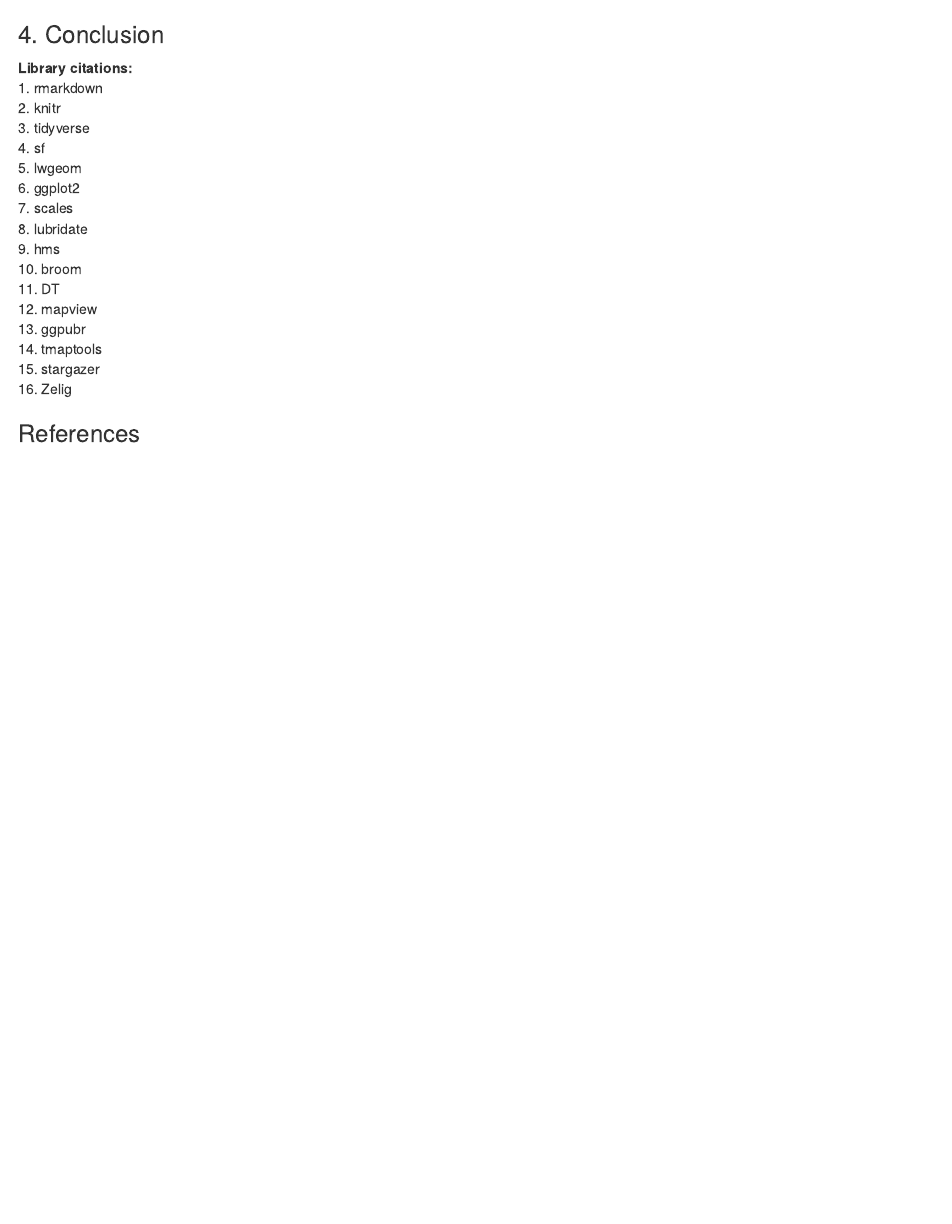
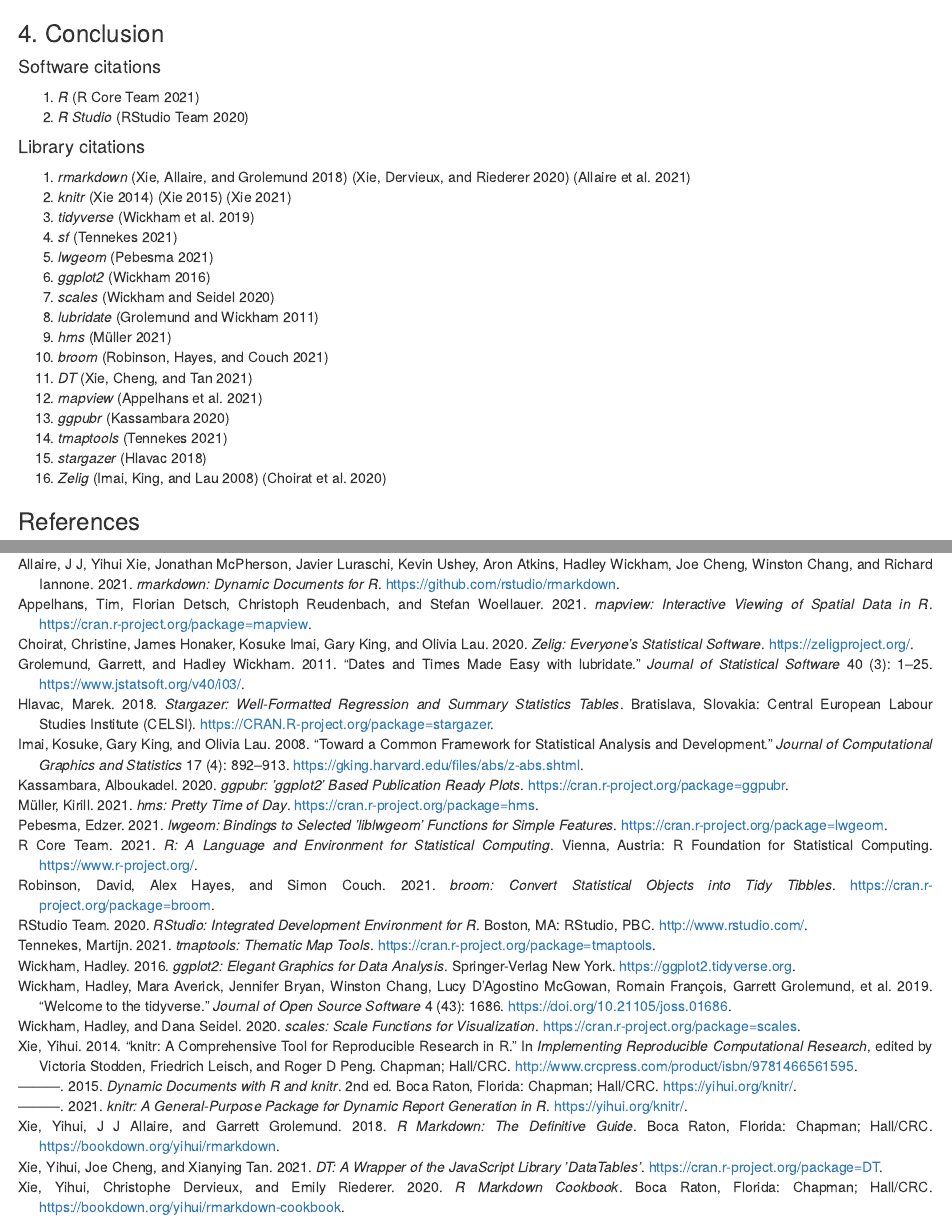
Before and after one commit to jeevgidd/FLS6397-Final-Project, an R Markdown document (Final-project_Jeevan.html.Rmd): the page in a window 1100 px wide, from 17990 px down before the commit and from 18430 px down after it, so that both start at the same text, and a second part further down, joined at a grey line. Rendered offline with R 4.5, knitr and Pandoc, with nearby package versions; the code is not run, so its results and figures are left out.

Commit message:
update_2

```diff
--- a/Final-project_Jeevan.Rmd
+++ b/Final-project_Jeevan.html.Rmd
@@ -1057,22 +1062,27 @@
 
 ### 4. Conclusion
 
-**Library citations:**
- 1. rmarkdown
- 2. knitr
- 3. tidyverse
- 4. sf
- 5. lwgeom
- 6. ggplot2
- 7. scales
- 8. lubridate
- 9. hms
-10. broom
-11. DT
-12. mapview
-13. ggpubr
-14. tmaptools
-15. stargazer
-16. Zelig
+
+#### Software citations
+ 1. *R* [@RCoreTeam2021]
+ 2. *R Studio* [@RStudioTeam2020]
+
+#### Library citations
+ 1. *rmarkdown* [@Xie2018] [@Xie2020] [@Allaire2021]
+ 2. *knitr* [@Xie2014] [@Xie2015] [@Xie2021]
+ 3. *tidyverse* [@Wickham2019]
+ 4. *sf* [@Tennekes2021]
+ 5. *lwgeom* [@Pebesma2021]
+ 6. *ggplot2* [@Wickham2016]
+ 7. *scales* [@Wickham2020]
+ 8. *lubridate* [@Grolemund2011]
+ 9. *hms* [@Muller2021]
+10. *broom* [@Robinson2021]
+11. *DT* [@Xie2021a]
+12. *mapview* [@Appelhans2021]
+13. *ggpubr* [@Kassambara2020]
+14. *tmaptools* [@Tennekes2021]
+15. *stargazer* [@stargazer]
+16. *Zelig* [@Zelig1] [@Zelig2]
 
 ### References
--- a/references.bib
+++ b/references.bib
@@ -185,3 +185,29 @@
 title = {{Driving with knowledge from the physical world}},
 year = {2011}
 }
+@Article{Zelig1,
+    title = {Toward A Common Framework for Statistical Analysis and Development},
+    author = {Kosuke Imai and Gary King and Olivia Lau},
+    journal = {Journal of Computational Graphics and Statistics},
+    volume = {17},
+    number = {4},
+    year = {2008},
+    pages = {892-913},
+    url = {https://gking.harvard.edu/files/abs/z-abs.shtml},
+  }
+@Manual{Zelig2,
+    title = {Zelig: Everyone's Statistical Software},
+    author = {Christine Choirat and James Honaker and Kosuke Imai and Gary King and Olivia Lau},
+    year = {2020},
+    note = {Version 5.1.7},
+    url = {https://zeligproject.org/},
+  }
+@Manual{stargazer,
+    title = {stargazer: Well-Formatted Regression and Summary Statistics Tables},
+    author = {Marek Hlavac},
+    year = {2018},
+    note = {R package version 5.2.2},
+    organization = {Central European Labour Studies Institute (CELSI)},
+    address = {Bratislava, Slovakia},
+    url = {https://CRAN.R-project.org/package=stargazer},
+  }
```
Also changed, not shown: Final-project_Jeevan.html.html, Final-project_Jeevan.html.Rmd (65 more changed lines).
